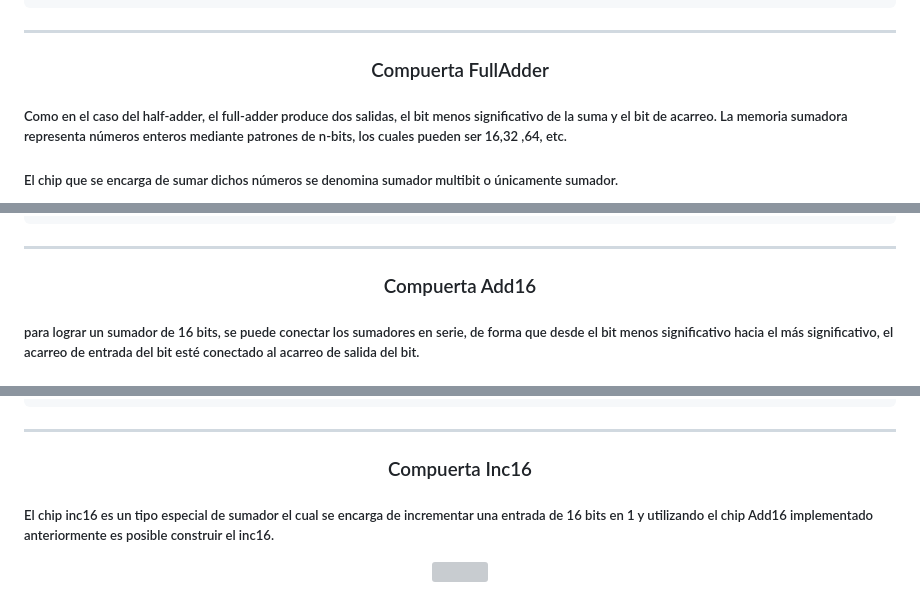
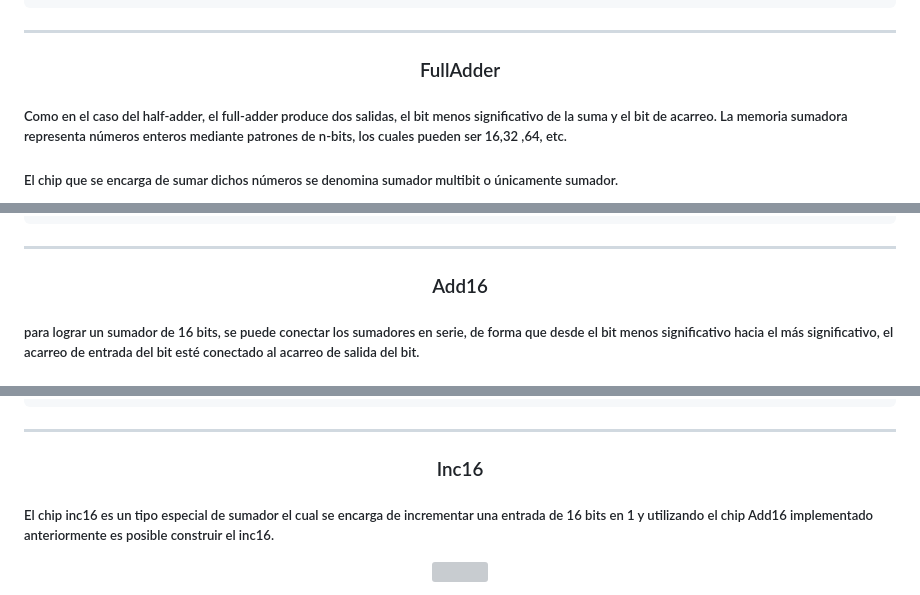
Before and after one commit to DiegoToscano04/DiegoToscano04.github.io, a Markdown page: Proyectos/Proyecto2/README.md, 3 parts joined by grey strips. Rendered like a GitHub page; grey boxes are pictures that could not be loaded.

```diff
--- a/Proyectos/Proyecto2/README.md
+++ b/Proyectos/Proyecto2/README.md
@@ -69,7 +69,7 @@ https://diegotoscano04.github.io/  </p>
     And(a=a,b=b,out=carry);
     }
 --------------
-<h3 align="center">Compuerta FullAdder</h3>
+<h3 align="center">FullAdder</h3>
 
 ##### Como en el caso del half-adder, el full-adder produce dos salidas, el bit menos significativo de la suma y el bit de acarreo. La memoria sumadora representa números enteros mediante patrones de n-bits, los cuales pueden ser 16,32 ,64, etc.
 
@@ -94,7 +94,7 @@ https://diegotoscano04.github.io/  </p>
     }
 
 -----------------
-<h3 align="center">Compuerta Add16</h3>
+<h3 align="center">Add16</h3>
 
 #####  para lograr un sumador de 16 bits, se puede conectar los sumadores en serie, de forma que desde el bit menos significativo hacia el más significativo, el acarreo de entrada del bit esté conectado al acarreo de salida del bit.
 
@@ -129,7 +129,7 @@ https://youtu.be/81SrA0qSA98</p>
     }
 
 -----------------
-<h3 align="center">Compuerta Inc16</h3>
+<h3 align="center">Inc16</h3>
 
 ##### El chip inc16 es un tipo especial de sumador el cual se encarga de incrementar una entrada de 16 bits en 1 y utilizando el chip Add16 implementado anteriormente es posible construir el inc16.
 
```
Also changed, not shown: other parts of Proyectos/Proyecto2/README.md (+33 -17 lines).
